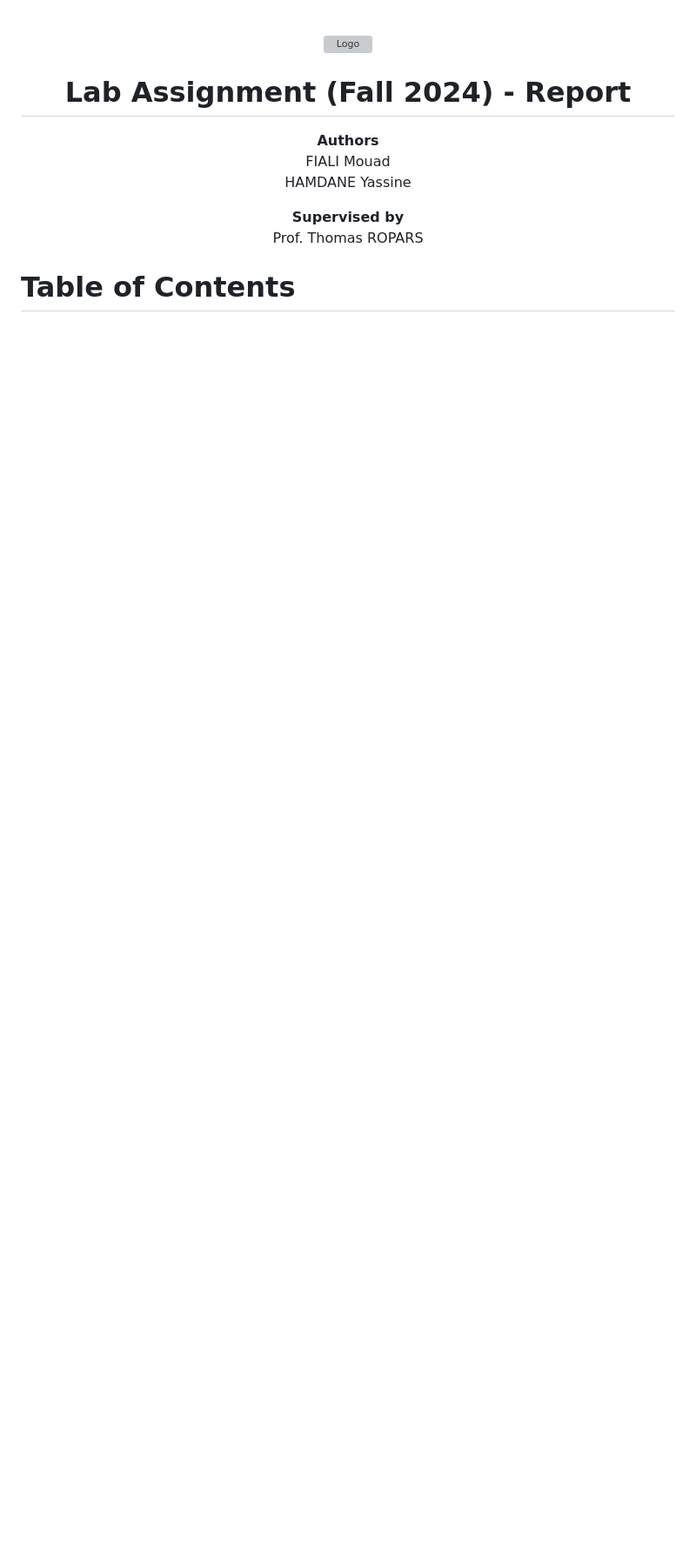
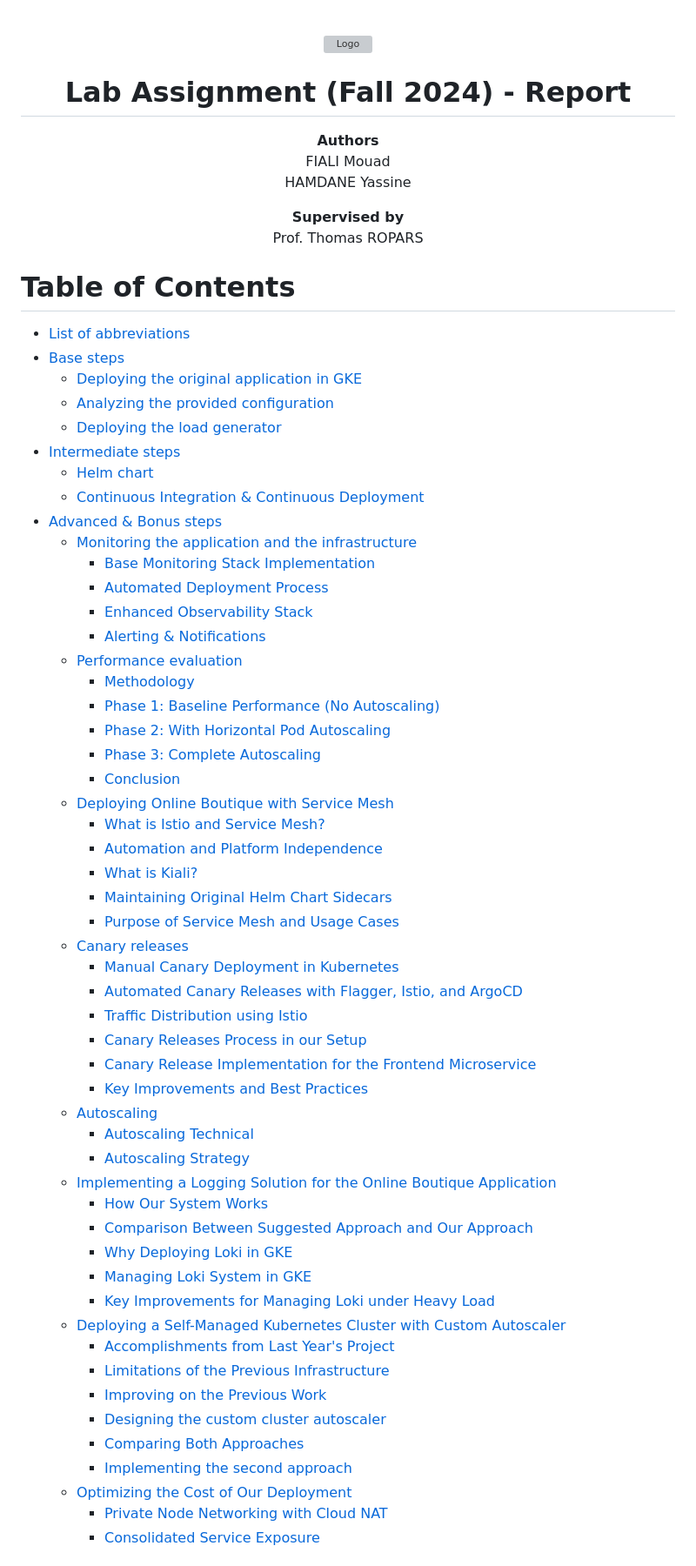
Before and after one commit to MouadFiali/gke-cloud-project, a Markdown page: report.md, the part around one of its changes. Shown at 87% size. Rendered like a GitHub page; blank space fills up the shorter version; grey boxes are pictures that could not be loaded.

Commit message:
Add detailed table of contents and list of abbreviations to report

```diff
--- a/report.md
+++ b/report.md
@@ -26,3 +26,57 @@
 </div>
 
 # Table of Contents
+
+- [List of abbreviations](#list-of-abbreviations)
+- [Base steps](#base-steps)
+    - [Deploying the original application in GKE](#deploying-the-original-application-in-gke)
+    - [Analyzing the provided configuration](#analyzing-the-provided-configuration)
+    - [Deploying the load generator](#deploying-the-load-generator)
+- [Intermediate steps](#intermediate-steps)
+    - [Helm chart](#helm-chart)
+    - [Continuous Integration & Continuous Deployment](#continuous-integration--continuous-deployment)
+- [Advanced & Bonus steps](#advanced--bonus-steps)
+    - [Monitoring the application and the infrastructure](#monitoring-the-application-and-the-infrastructure)
+        - [Base Monitoring Stack Implementation](#base-monitoring-stack-implementation)
+        - [Automated Deployment Process](#automated-deployment-process)
+        - [Enhanced Observability Stack](#enhanced-observability-stack)
+        - [Alerting & Notifications](#alerting--notifications)
+    - [Performance evaluation](#performance-evaluation)
+        - [Methodology](#methodology)
+        - [Phase 1: Baseline Performance (No Autoscaling)](#phase-1-baseline-performance-no-autoscaling)
+        - [Phase 2: With Horizontal Pod Autoscaling](#phase-2-with-horizontal-pod-autoscaling)
+        - [Phase 3: Complete Autoscaling](#phase-3-complete-autoscaling)
+        - [Conclusion](#conclusion)
+    - [Deploying Online Boutique with Service Mesh](#deploying-online-boutique-with-service-mesh)
+        - [What is Istio and Service Mesh?](#what-is-istio-and-service-mesh)
+        - [Automation and Platform Independence](#automation-and-platform-independence)
+        - [What is Kiali?](#what-is-kiali)
+        - [Maintaining Original Helm Chart Sidecars](#maintaining-original-helm-chart-sidecars)
+        - [Purpose of Service Mesh and Usage Cases](#purpose-of-service-mesh-and-usage-cases)
+    - [Canary releases](#canary-releases)
+        - [Manual Canary Deployment in Kubernetes](#manual-canary-deployment-in-kubernetes)
+        - [Automated Canary Releases with Flagger, Istio, and ArgoCD](#automated-canary-releases-with-flagger-istio-and-argocd)
+        - [Traffic Distribution using Istio](#traffic-distribution-using-istio)
+        - [Canary Releases Process in our Setup](#canary-releases-process-in-our-setup)
+        - [Canary Release Implementation for the Frontend Microservice](#canary-release-implementation-for-the-frontend-microservice)
+        - [Key Improvements and Best Practices](#key-improvements-and-best-practices)
+    - [Autoscaling](#autoscaling)
+        - [Autoscaling Technical](#autoscaling-technical)
+        - [Autoscaling Strategy](#autoscaling-strategy)
+    - [Implementing a Logging Solution for the Online Boutique Application](#implementing-a-logging-solution-for-the-online-boutique-application)
+        - [How Our System Works](#how-our-system-works)
+        - [Comparison Between Suggested Approach and Our Approach](#comparison-between-suggested-approach-and-our-approach)
+        - [Why Deploying Loki in GKE](#why-deploying-loki-in-gke)
+        - [Managing Loki System in GKE](#managing-loki-system-in-gke)
+        - [Key Improvements for Managing Loki under Heavy Load](#key-improvements-for-managing-loki-under-heavy-load)
+    - [Deploying a Self-Managed Kubernetes Cluster with Custom Autoscaler](#deploying-a-self-managed-kubernetes-cluster-with-custom-autoscaler)
+        - [Accomplishments from Last Year's Project](#accomplishments-from-last-years-project)
+        - [Limitations of the Previous Infrastructure](#limitations-of-the-previous-infrastructure)
+        - [Improving on the Previous Work](#improving-on-the-previous-work)
+        - [Designing the custom cluster autoscaler](#designing-the-custom-cluster-autoscaler)
+        - [Comparing Both Approaches](#comparing-both-approaches)
+        - [Implementing the second approach](#implementing-the-second-approach)
+    - [Optimizing the Cost of Our Deployment](#optimizing-the-cost-of-our-deployment)
+        - [Private Node Networking with Cloud NAT](#private-node-networking-with-cloud-nat)
+        - [Consolidated Service Exposure](#consolidated-service-exposure)
+
```
Also changed, not shown: other parts of report.md (+23 -1 lines).
